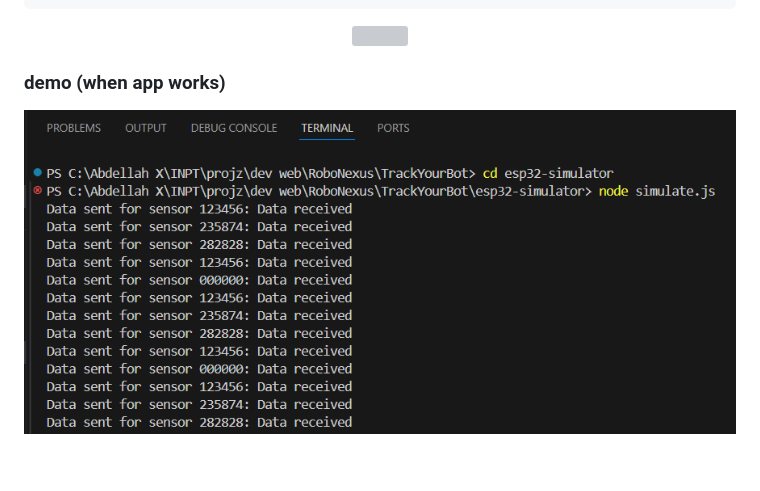
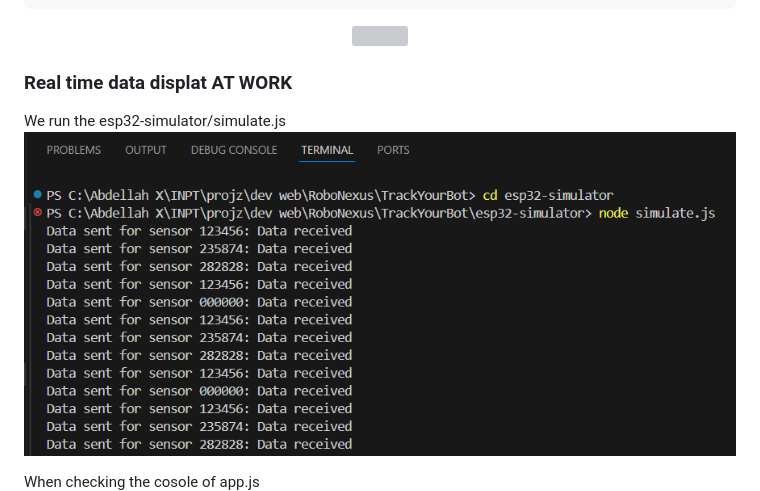
Before and after one commit to abdelah202/Robonexus, a Markdown page: README.md, the part around the change. GitHub-like rendering; blank space fills up the shorter version; grey boxes are pictures that could not be loaded.

```diff
--- a/README.md
+++ b/README.md
@@ -286,9 +286,11 @@ Here is an example of how to upload data from an ESP32 microcontroller using a D
   <img src="https://github.com/m-elhamlaoui/projet-web-robonexus/blob/main/screenshots/same.gif">
 </p>
 
-### demo (when app works)
+### Real time data displat AT WORK
+We run the esp32-simulator/simulate.js
+![simulate js](screenshots/data_send.png)
 
-![simulate js](screenshots/data_send.png)
+When checking the cosole of app.js
 ![app.js](screenshots/data_rec.png)
 
 ## Technologies Used
```
